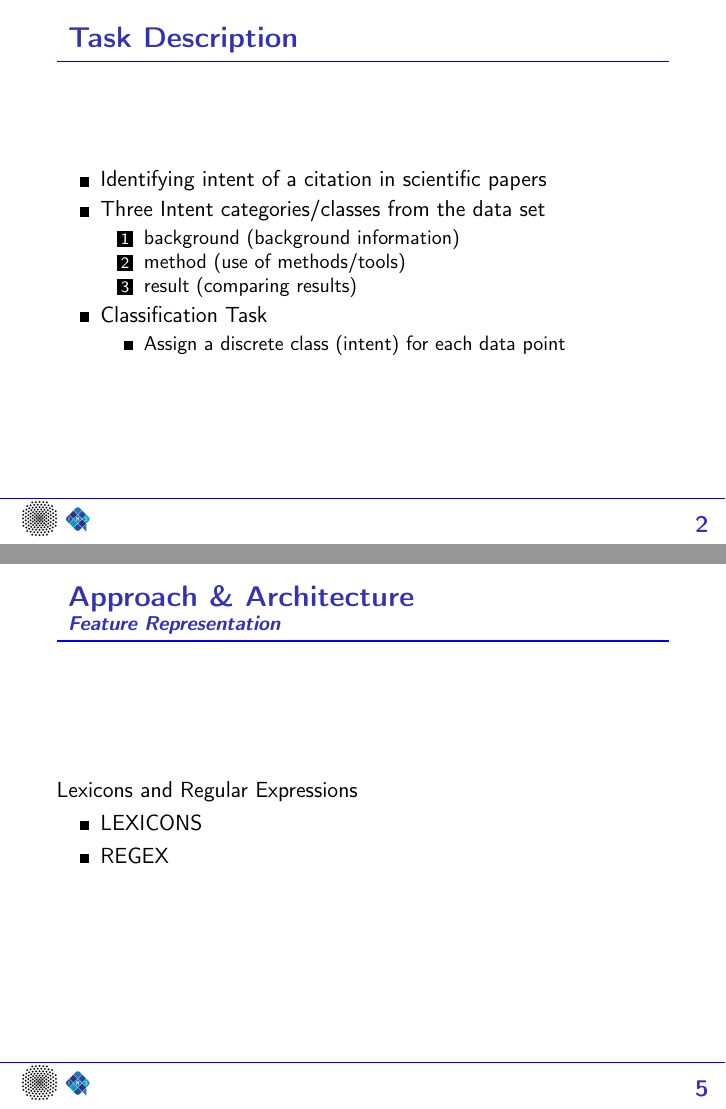
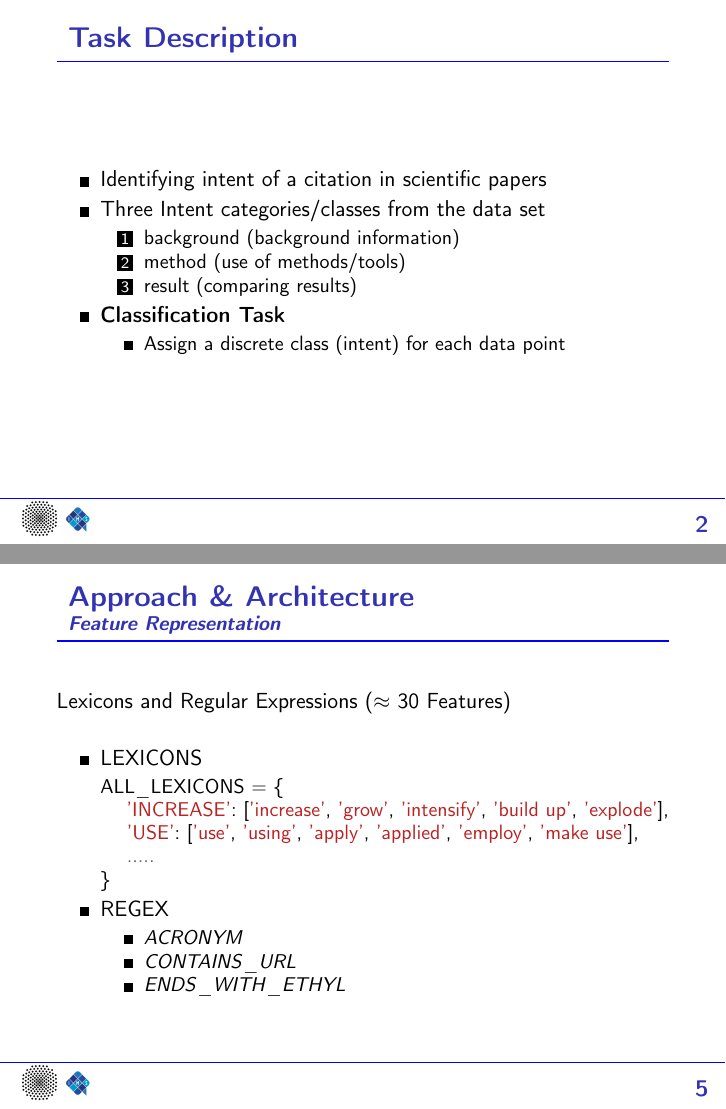
Before and after one commit to pavan245/citation-analysis, LaTeX slides (presentation/presentation.tex): pages 2 and 5 of 10, joined at a grey line. Compiled offline with pdfLaTeX.

Commit message:
Finished Features Slide

```diff
--- a/presentation/presentation.tex
+++ b/presentation/presentation.tex
@@ -54,7 +54,7 @@
 		\item method (use of methods/tools)
 		\item result (comparing results)
 	\end{enumerate}
-\item Classification Task
+\item {\bf Classification Task }
 	\begin{itemize}
 		\item Assign a discrete class (intent) for each data point
 	\end{itemize}
@@ -119,11 +119,24 @@ class MultiClassPerceptron:
 \frametitle{Approach \& Architecture}
 \framesubtitle{Feature Representation}
 
-Lexicons and Regular Expressions
+Lexicons and Regular Expressions ($\approx$ 30 Features)
+\bigskip
 
 \begin{itemize}
 	\item LEXICONS
+		\begin{minted}[autogobble, breaklines,breakanywhere, fontfamily=helvetica, fontsize=\small]{python}
+		ALL_LEXICONS = {
+		    'INCREASE': ['increase', 'grow', 'intensify', 'build up', 'explode'],
+		    'USE': ['use', 'using', 'apply', 'applied', 'employ', 'make use'],
+		    .....
+		}
+		\end{minted}
 	\item REGEX
+		\begin{itemize}
+		    \item $ACRONYM$
+		    \item $CONTAINS\_URL$
+		    \item $ENDS\_WITH\_ETHYL$
+		\end{itemize}
 \end{itemize}
 
 
```
Also changed, not shown: presentation/presentation.pdf.
